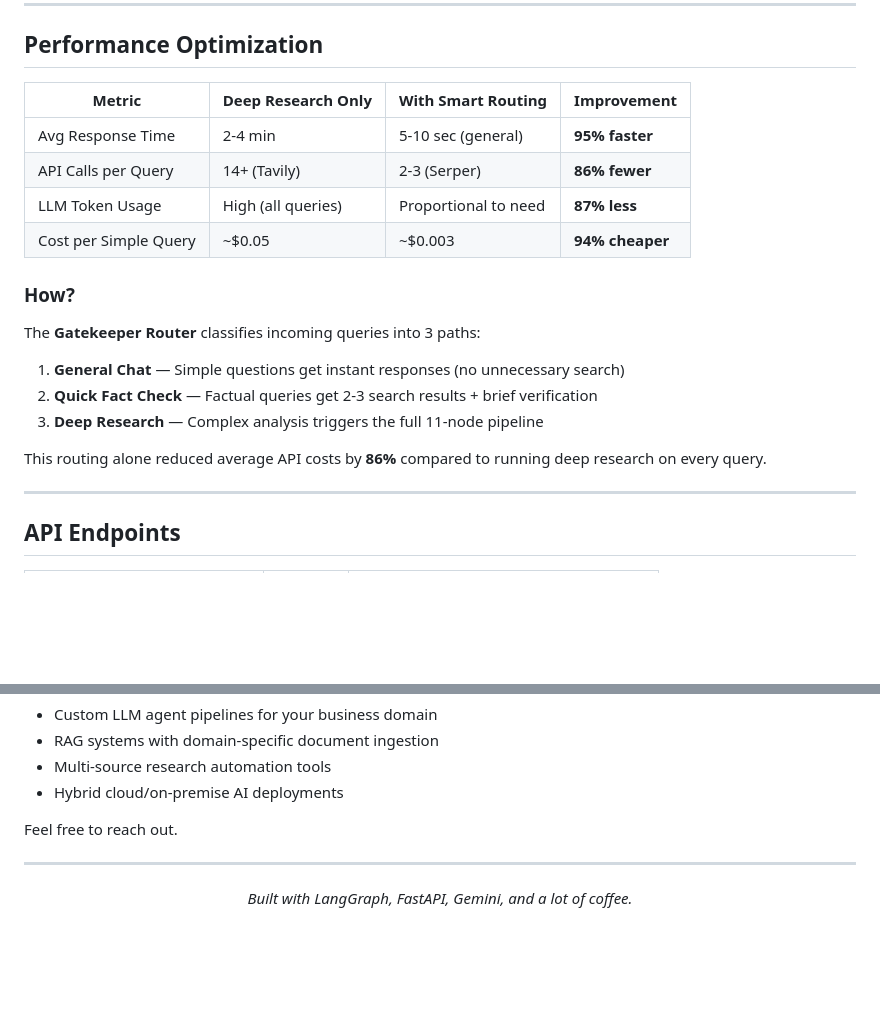
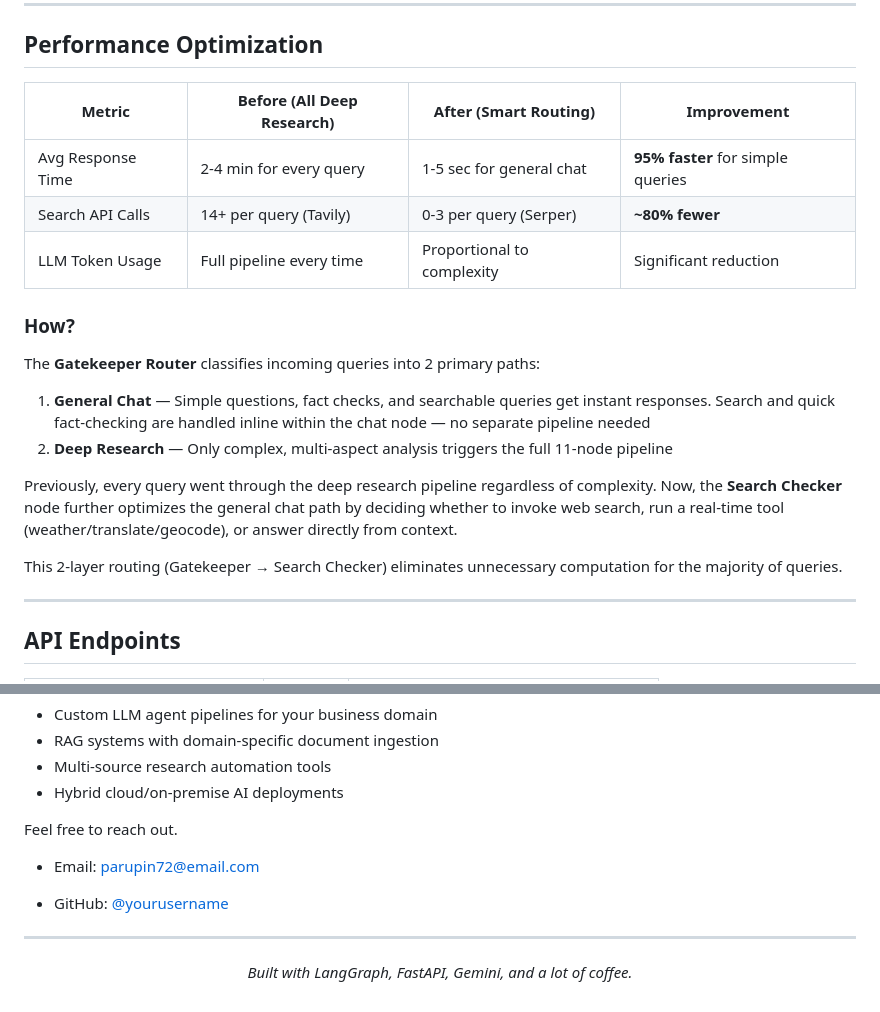
Before and after one commit to leovis87/portfolio-showcase, a Markdown page: README.md, 2 parts joined by grey strips. Rendered like a GitHub page; blank space fills up the shorter version.

```diff
--- a/README.md
+++ b/README.md
@@ -330,21 +330,21 @@ User: "Analyze the current state of AI chip market competition"
 
 ## Performance Optimization
 
-| Metric | Deep Research Only | With Smart Routing | Improvement |
-|--------|-------------------|-------------------|-------------|
-| Avg Response Time | 2-4 min | 5-10 sec (general) | **95% faster** |
-| API Calls per Query | 14+ (Tavily) | 2-3 (Serper) | **86% fewer** |
-| LLM Token Usage | High (all queries) | Proportional to need | **87% less** |
-| Cost per Simple Query | ~$0.05 | ~$0.003 | **94% cheaper** |
+| Metric | Before (All Deep Research) | After (Smart Routing) | Improvement |
+|--------|---------------------------|----------------------|-------------|
+| Avg Response Time | 2-4 min for every query | 1-5 sec for general chat | **95% faster** for simple queries |
+| Search API Calls | 14+ per query (Tavily) | 0-3 per query (Serper) | **~80% fewer** |
+| LLM Token Usage | Full pipeline every time | Proportional to complexity | Significant reduction |
 
 ### How?
 
-The **Gatekeeper Router** classifies incoming queries into 3 paths:
-1. **General Chat** — Simple questions get instant responses (no unnecessary search)
-2. **Quick Fact Check** — Factual queries get 2-3 search results + brief verification
-3. **Deep Research** — Complex analysis triggers the full 11-node pipeline
+The **Gatekeeper Router** classifies incoming queries into 2 primary paths:
+1. **General Chat** — Simple questions, fact checks, and searchable queries get instant responses. Search and quick fact-checking are handled inline within the chat node — no separate pipeline needed
+2. **Deep Research** — Only complex, multi-aspect analysis triggers the full 11-node pipeline
 
-This routing alone reduced average API costs by **86%** compared to running deep research on every query.
+Previously, every query went through the deep research pipeline regardless of complexity. Now, the **Search Checker** node further optimizes the general chat path by deciding whether to invoke web search, run a real-time tool (weather/translate/geocode), or answer directly from context.
+
+This 2-layer routing (Gatekeeper → Search Checker) eliminates unnecessary computation for the majority of queries.
 
 ---
 
@@ -427,11 +427,9 @@ If you need:
 
 Feel free to reach out.
 
-<!--
-- Email: your@email.com
-- LinkedIn: [Your Profile](https://linkedin.com/in/yourprofile)
-- GitHub: [@yourusername](https://github.com/yourusername)
--->
+- Email: parupin72@email.com
+<!-- - LinkedIn: [Your Profile](https://linkedin.com/in/yourprofile) -->
+- GitHub: [@yourusername](https://github.com/leovis87)
 
 ---
 
```
Also changed, not shown: README.ja.md (+14 -9 lines), README.ko.md (+12 -16 lines).
